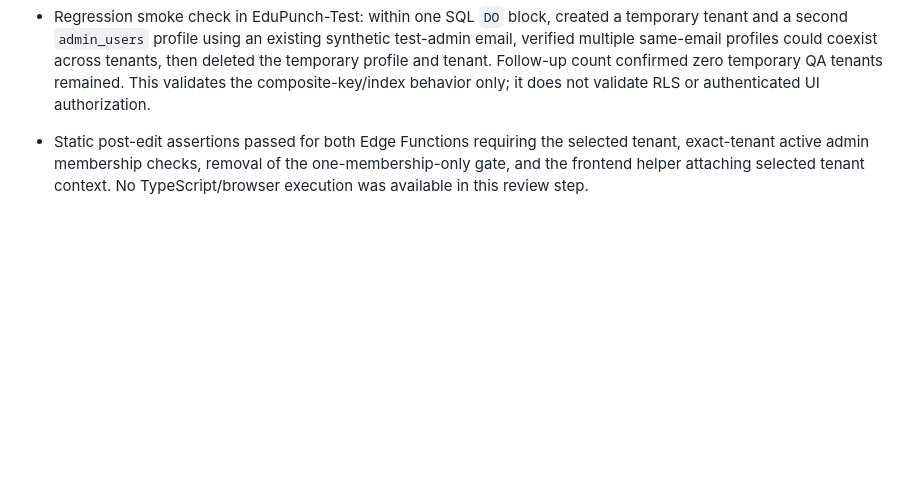
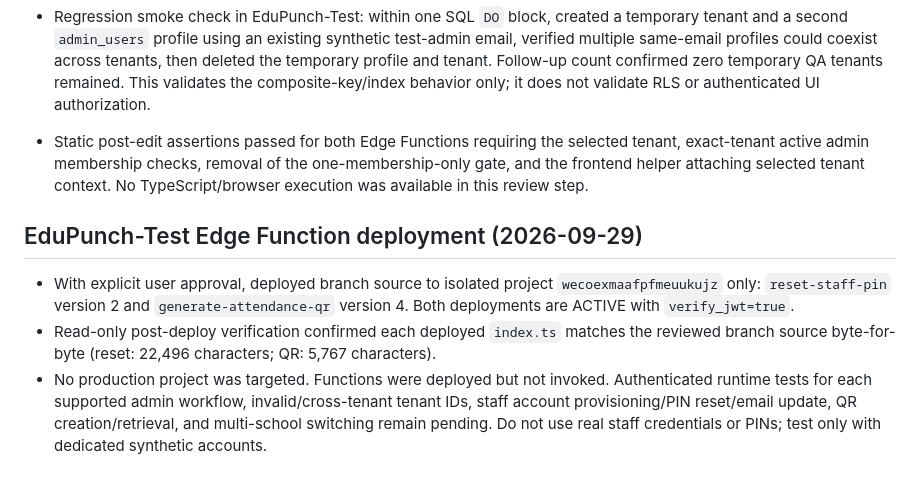
Before and after one commit to erskgaur2008-arch/ashiana-attendance, a Markdown page: MULTITENANT_QA.md, the part around the change. Drawn GitHub-style; blank space fills up the shorter version.

Commit message:
Record test-only multi-school function deployment

```diff
--- a/MULTITENANT_QA.md
+++ b/MULTITENANT_QA.md
@@ -21,3 +21,10 @@
 
 - Regression smoke check in EduPunch-Test: within one SQL `DO` block, created a temporary tenant and a second `admin_users` profile using an existing synthetic test-admin email, verified multiple same-email profiles could coexist across tenants, then deleted the temporary profile and tenant. Follow-up count confirmed zero temporary QA tenants remained. This validates the composite-key/index behavior only; it does not validate RLS or authenticated UI authorization.
 - Static post-edit assertions passed for both Edge Functions requiring the selected tenant, exact-tenant active admin membership checks, removal of the one-membership-only gate, and the frontend helper attaching selected tenant context. No TypeScript/browser execution was available in this review step.
+
+
+## EduPunch-Test Edge Function deployment (2026-09-29)
+
+- With explicit user approval, deployed branch source to isolated project `wecoexmaafpfmeuukujz` only: `reset-staff-pin` version 2 and `generate-attendance-qr` version 4. Both deployments are ACTIVE with `verify_jwt=true`.
+- Read-only post-deploy verification confirmed each deployed `index.ts` matches the reviewed branch source byte-for-byte (reset: 22,496 characters; QR: 5,767 characters).
+- No production project was targeted. Functions were deployed but not invoked. Authenticated runtime tests for each supported admin workflow, invalid/cross-tenant tenant IDs, staff account provisioning/PIN reset/email update, QR creation/retrieval, and multi-school switching remain pending. Do not use real staff credentials or PINs; test only with dedicated synthetic accounts.
```
